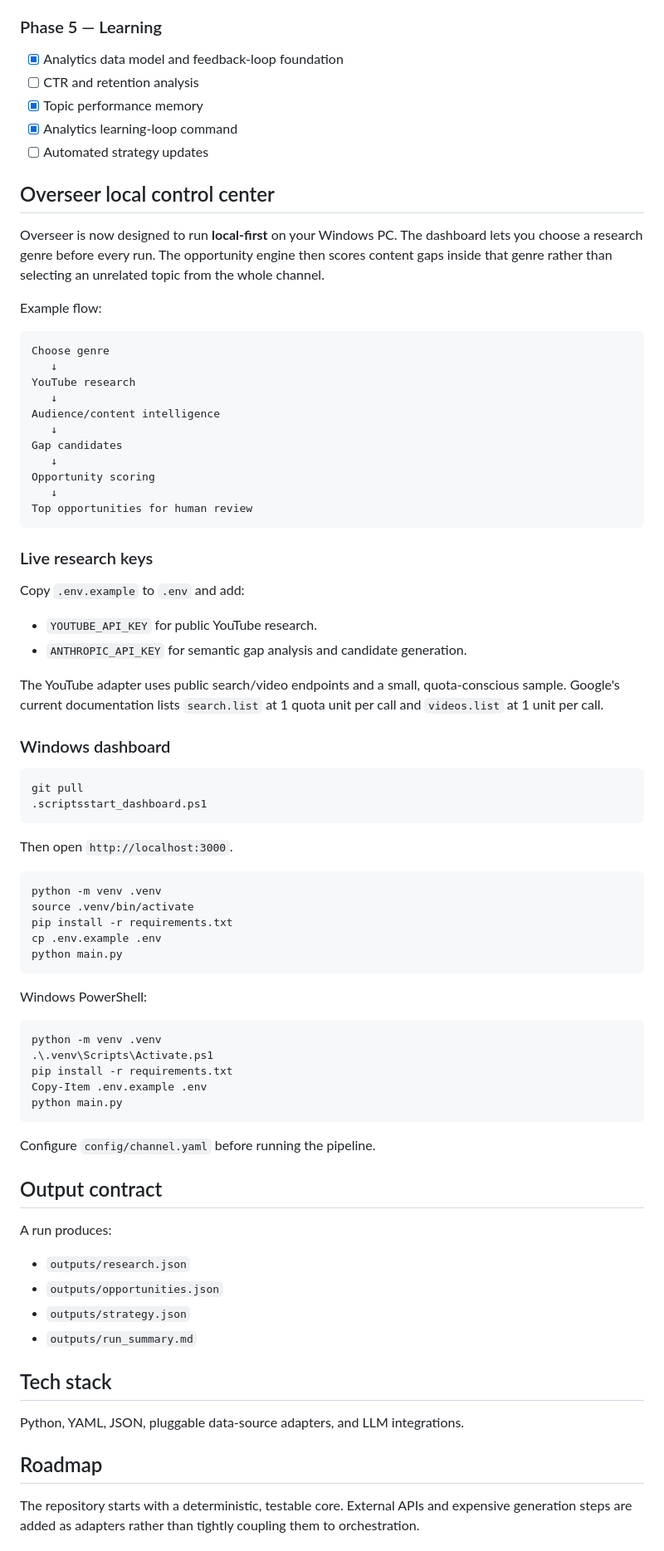
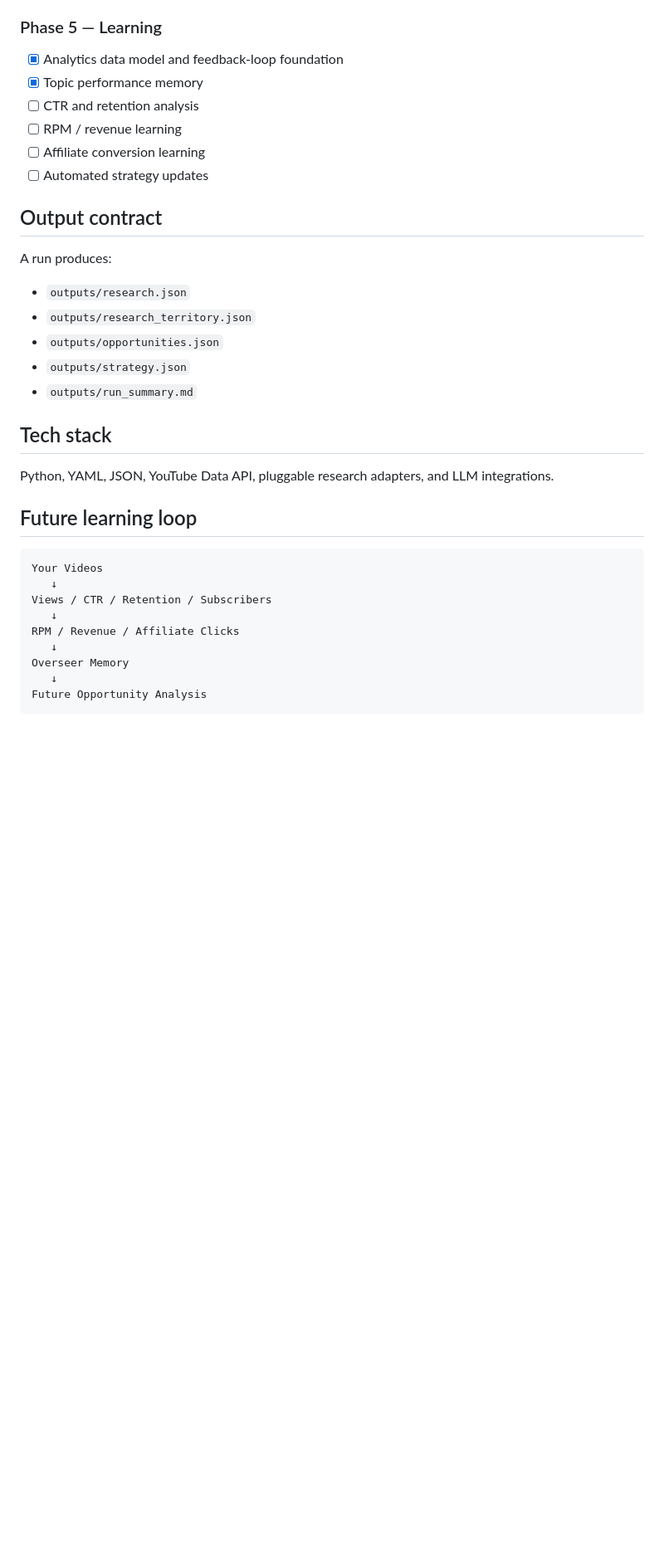
Before and after one commit to ajinkyabagde53-stack/autonomous-youtube-agent, a Markdown page: README.md, the part around one of its changes. Shown at 83% size. Rendered like a GitHub page; blank space fills up the shorter version.

````diff
--- a/README.md
+++ b/README.md
@@ -113,89 +155,37 @@ main.py          Pipeline entry point
 
 ### Phase 5 — Learning
 - [x] Analytics data model and feedback-loop foundation
+- [x] Topic performance memory
 - [ ] CTR and retention analysis
-- [x] Topic performance memory
-- [x] Analytics learning-loop command
+- [ ] RPM / revenue learning
+- [ ] Affiliate conversion learning
 - [ ] Automated strategy updates
-
-## Overseer local control center
-
-Overseer is now designed to run **local-first** on your Windows PC. The dashboard
-lets you choose a research genre before every run. The opportunity engine then
-scores content gaps inside that genre rather than selecting an unrelated topic
-from the whole channel.
-
-Example flow:
-
-```text
-Choose genre
-   ↓
-YouTube research
-   ↓
-Audience/content intelligence
-   ↓
-Gap candidates
-   ↓
-Opportunity scoring
-   ↓
-Top opportunities for human review
-```
-
-### Live research keys
-
-Copy `.env.example` to `.env` and add:
-- `YOUTUBE_API_KEY` for public YouTube research.
-- `ANTHROPIC_API_KEY` for semantic gap analysis and candidate generation.
-
-The YouTube adapter uses public search/video endpoints and a small, quota-conscious
-sample. Google's current documentation lists `search.list` at 1 quota unit per
-call and `videos.list` at 1 unit per call.
-
-### Windows dashboard
-
-```powershell
-git pull
-.scriptsstart_dashboard.ps1
-```
-
-Then open `http://localhost:3000`.
-
-
-
-```bash
-python -m venv .venv
-source .venv/bin/activate
-pip install -r requirements.txt
-cp .env.example .env
-python main.py
-```
-
-Windows PowerShell:
-
-```powershell
-python -m venv .venv
-.\.venv\Scripts\Activate.ps1
-pip install -r requirements.txt
-Copy-Item .env.example .env
-python main.py
-```
-
-Configure `config/channel.yaml` before running the pipeline.
 
 ## Output contract
 
 A run produces:
 
 - `outputs/research.json`
+- `outputs/research_territory.json`
 - `outputs/opportunities.json`
 - `outputs/strategy.json`
 - `outputs/run_summary.md`
 
 ## Tech stack
 
-Python, YAML, JSON, pluggable data-source adapters, and LLM integrations.
+Python, YAML, JSON, YouTube Data API, pluggable research adapters, and LLM integrations.
 
-## Roadmap
+## Future learning loop
 
-The repository starts with a deterministic, testable core. External APIs and expensive generation steps are added as adapters rather than tightly coupling them to orchestration.
+```text
+Your Videos
+   ↓
+Views / CTR / Retention / Subscribers
+   ↓
+RPM / Revenue / Affiliate Clicks
+   ↓
+Overseer Memory
+   ↓
+Future Opportunity Analysis
+```
 
````
Also changed, not shown: other parts of README.md (+98 -71 lines).
